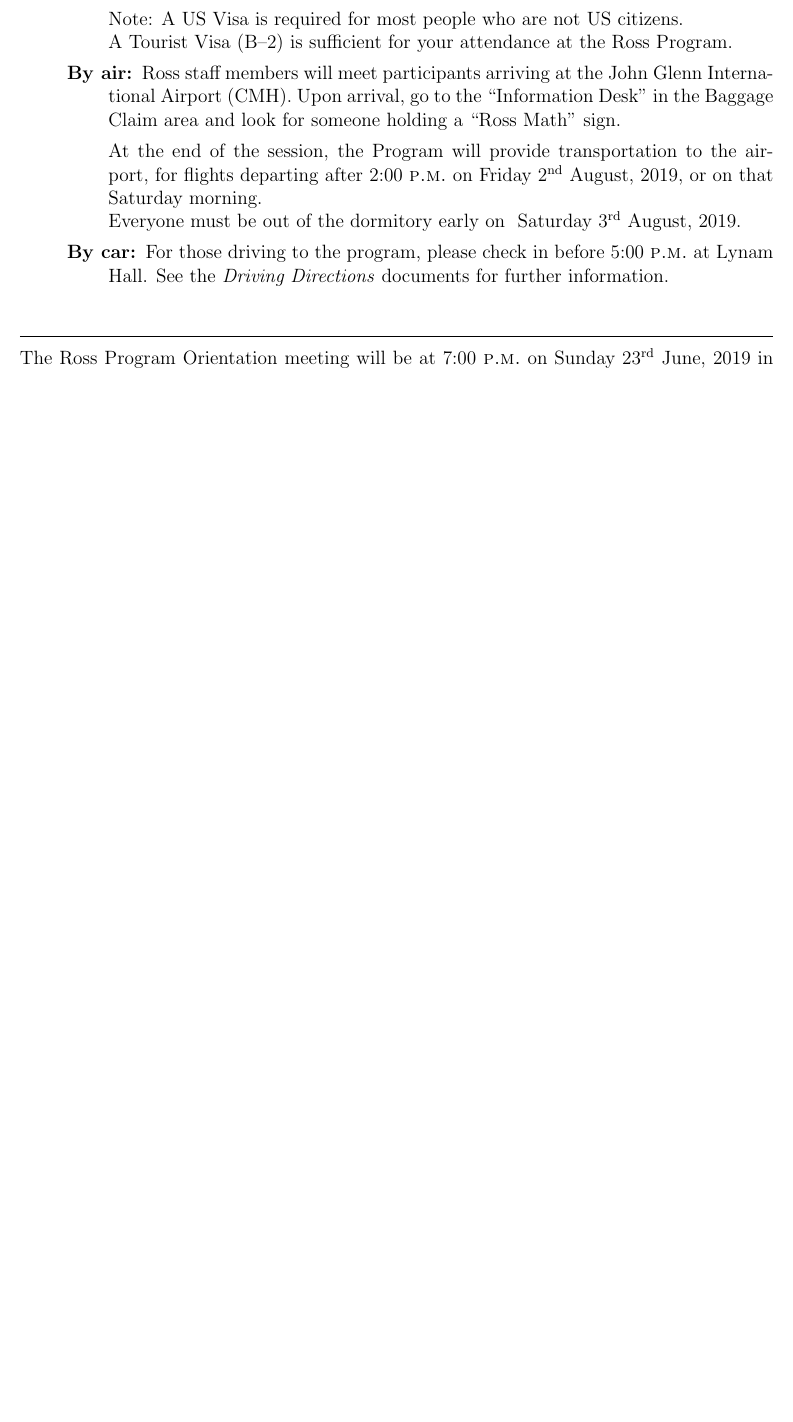
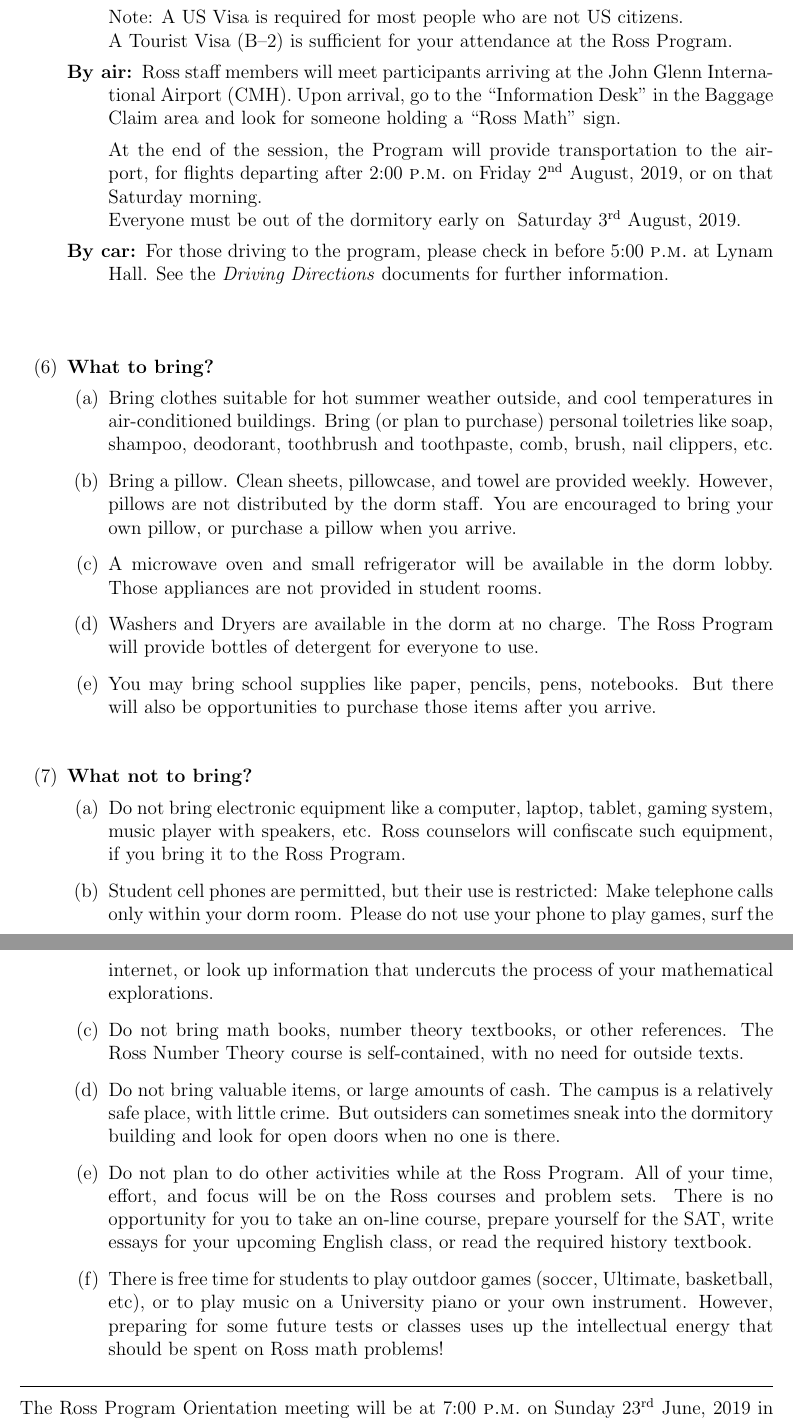
Before and after one commit to rossprogram/materials, a LaTeX document (important-information.tex): part of page 2 of 2 before the commit and two parts of pages 2 and 3 of 3 after it, the two joined at a grey line, cut so that both start at the same text, the shorter picture padded with empty space. Compiled offline with pdfLaTeX.

Commit message:
What to bring?

```diff
--- a/important-information.tex
+++ b/important-information.tex
@@ -65,6 +66,55 @@
   before 5:00 \peem\ at \checkinlocation. See the \textit{Driving Directions}
   documents for further information.\\
 \end{description}
+
+
+\item \textbf{What to bring?}
+ \begin{enumerate}[label=(\alph*),itemsep=0.5em,topsep=0em]
+ \item Bring clothes suitable for hot summer weather outside, and cool
+   temperatures in air-conditioned buildings.  Bring (or plan to
+   purchase) personal toiletries like soap, shampoo, deodorant,
+   toothbrush and toothpaste, comb, brush, nail clippers, etc.
+ \item Bring a pillow.  Clean sheets, pillowcase, and towel are
+   provided weekly.  However, pillows are not distributed by the dorm
+   staff.  You are encouraged to bring your own pillow, or purchase a
+   pillow when you arrive.
+ \item A microwave oven and small refrigerator will be available in
+   the dorm lobby.  Those appliances are not provided in student
+   rooms.
+ \item Washers and Dryers are available in the dorm at no charge.  The
+   Ross Program will provide bottles of detergent for everyone to use.
+ \item You may bring school supplies like paper, pencils, pens,
+   notebooks.  But there will also be opportunities to purchase those
+   items after you arrive.
+\end{enumerate}
+\item \textbf{What not to bring?}
+  \begin{enumerate}[label=(\alph*),itemsep=0.5em,topsep=0em]
+  \item Do not bring electronic equipment like a computer, laptop,
+    tablet, gaming system, music player with speakers, etc.  Ross
+    counselors will confiscate such equipment, if you bring it to the
+    Ross Program.
+  \item Student cell phones are permitted, but their use is
+    restricted: Make telephone calls only within your dorm room.
+    Please do not use your phone to play games, surf the internet, or
+    look up information that undercuts the process of your
+    mathematical explorations.
+  \item Do not bring math books, number theory textbooks, or other references.
+    The Ross Number Theory course is self-contained, with no need for
+    outside texts.
+  \item Do not bring valuable items, or large amounts of cash.  The
+    campus is a relatively safe place, with little crime.  But
+    outsiders can sometimes sneak into the dormitory building and look
+    for open doors when no one is there.
+  \item Do not plan to do other activities while at the Ross Program. All of
+    your time, effort, and focus will be on the Ross courses and problem
+    sets.  There is no opportunity for you to take an on-line course,
+    prepare yourself for the SAT, write essays for your upcoming English
+    class, or read the required history textbook.
+  \item There is free time for students to play outdoor games (soccer, Ultimate,
+    basketball, etc), or to play music on a University piano or your own
+    instrument.   However, preparing for some future tests or classes uses up
+    the intellectual energy that should be spent on Ross math problems!
+\end{enumerate}
 \end{enumerate}
 
 \vspace*{10mm}\hrule
```
Also changed, not shown: important-information.tex (7 more changed lines).
